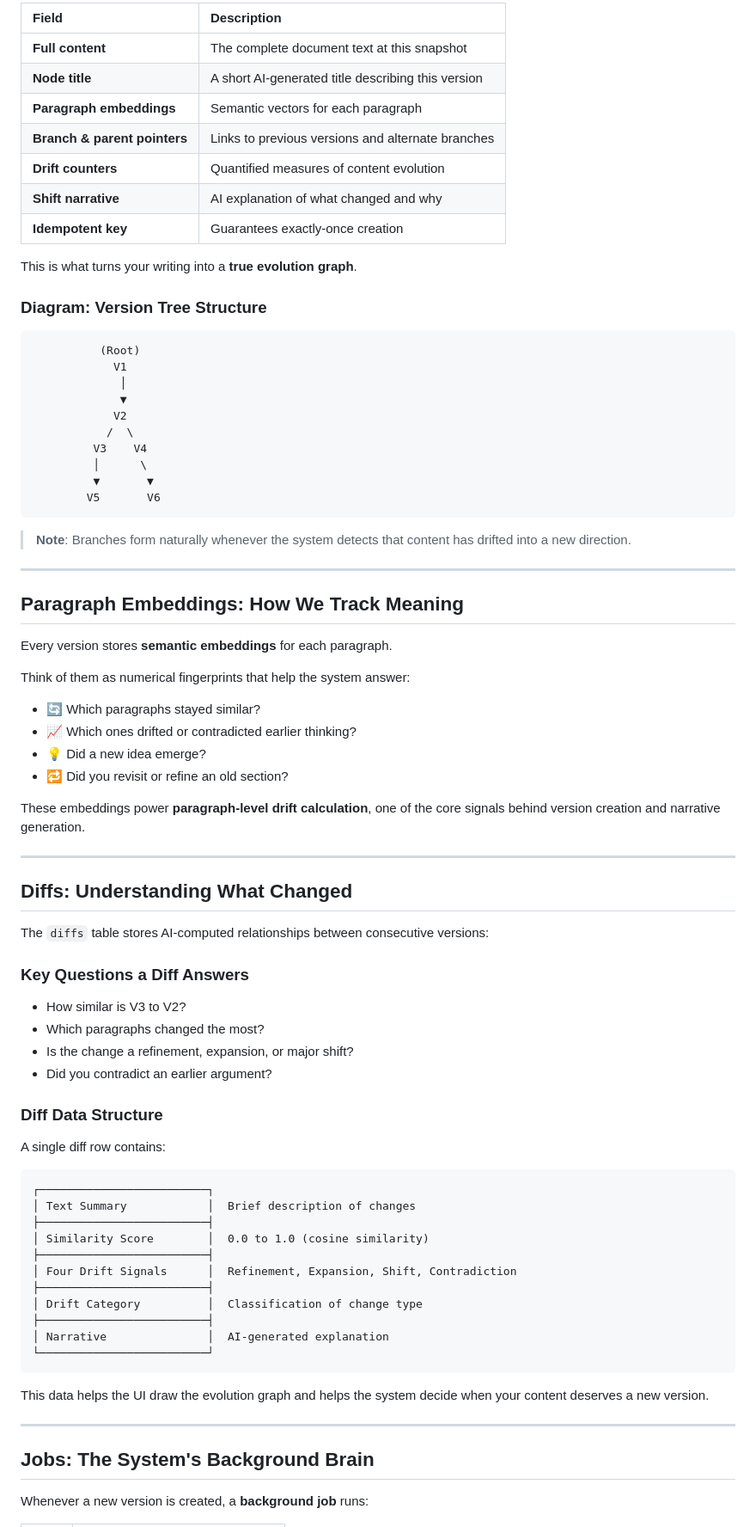
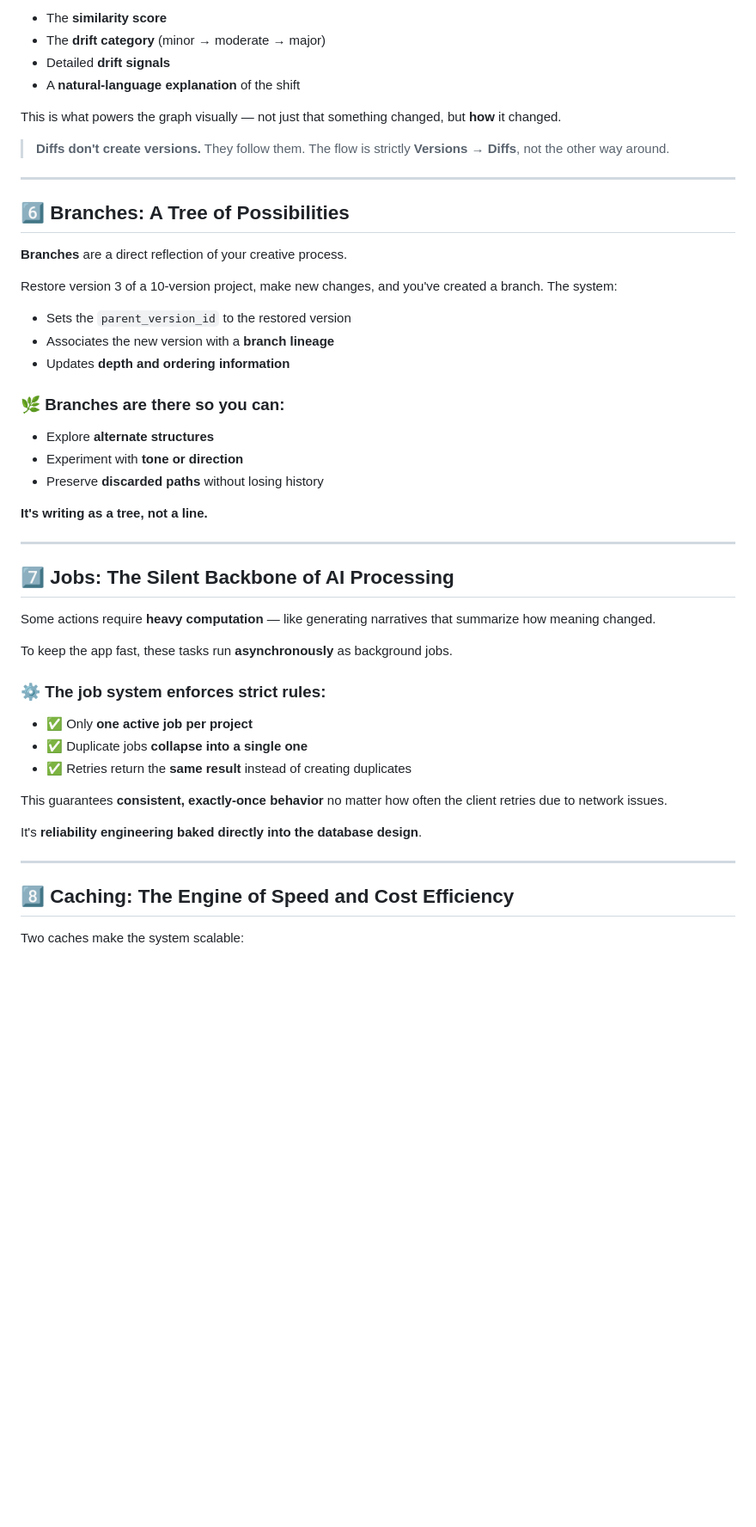
Before and after one commit to Enoch-Lee131/enoch-website, a Markdown page: git-for-ideas/database.md, the part around one of its changes. Shown at 86% size. GitHub-like rendering; blank space fills up the shorter version.

````diff
--- a/git-for-ideas/database.md
+++ b/git-for-ideas/database.md
@@ -81,84 +92,56 @@ Each time your document changes enough to matter, the system creates a new entry
 
-| Field | Description |
-|:------|:------------|
-| **Full content** | The complete document text at this snapshot |
-| **Node title** | A short AI-generated title describing this version |
-| **Paragraph embeddings** | Semantic vectors for each paragraph |
-| **Branch & parent pointers** | Links to previous versions and alternate branches |
-| **Drift counters** | Quantified measures of content evolution |
-| **Shift narrative** | AI explanation of what changed and why |
-| **Idempotent key** | Guarantees exactly-once creation |
+- The **similarity score**
+- The **drift category** (minor → moderate → major)
+- Detailed **drift signals**
+- A **natural-language explanation** of the shift
 
-This is what turns your writing into a **true evolution graph**.
+This is what powers the graph visually — not just that something changed, but **how** it changed.
 
-### Diagram: Version Tree Structure
-
-```
-          (Root)
-            V1
-             │
-             ▼
-            V2
-           /  \
-         V3    V4
-         │      \
-         ▼       ▼
-        V5       V6
-```
-
-> **Note**: Branches form naturally whenever the system detects that content has drifted into a new direction.
+> **Diffs don't create versions.**
+> They follow them.
+> The flow is strictly **Versions → Diffs**, not the other way around.
 
 ---
 
-## Paragraph Embeddings: How We Track Meaning
+## 6️⃣ Branches: A Tree of Possibilities
 
-Every version stores **semantic embeddings** for each paragraph.
+**Branches** are a direct reflection of your creative process.
 
-Think of them as numerical fingerprints that help the system answer:
+Restore version 3 of a 10-version project, make new changes, and you've created a branch. The system:
 
-- 🔄 Which paragraphs stayed similar?
-- 📈 Which ones drifted or contradicted earlier thinking?
-- 💡 Did a new idea emerge?
-- 🔁 Did you revisit or refine an old section?
+- Sets the `parent_version_id` to the restored version
+- Associates the new version with a **branch lineage**
+- Updates **depth and ordering information**
 
-These embeddings power **paragraph-level drift calculation**, one of the core signals behind version creation and narrative generation.
+### 🌿 Branches are there so you can:
+
+- Explore **alternate structures**
+- Experiment with **tone or direction**
+- Preserve **discarded paths** without losing history
+
+**It's writing as a tree, not a line.**
 
 ---
 
-## Diffs: Understanding What Changed
+## 7️⃣ Jobs: The Silent Backbone of AI Processing
 
-The `diffs` table stores AI-computed relationships between consecutive versions:
+Some actions require **heavy computation** — like generating narratives that summarize how meaning changed.
 
-### Key Questions a Diff Answers
+To keep the app fast, these tasks run **asynchronously** as background jobs.
 
-- How similar is V3 to V2?
-- Which paragraphs changed the most?
-- Is the change a refinement, expansion, or major shift?
-- Did you contradict an earlier argument?
+### ⚙️ The job system enforces strict rules:
 
-### Diff Data Structure
+- ✅ Only **one active job per project**
+- ✅ Duplicate jobs **collapse into a single one**
+- ✅ Retries return the **same result** instead of creating duplicates
 
-A single diff row contains:
+This guarantees **consistent, exactly-once behavior** no matter how often the client retries due to network issues.
 
-```
-┌─────────────────────────┐
-│ Text Summary            │  Brief description of changes
-├─────────────────────────┤
-│ Similarity Score        │  0.0 to 1.0 (cosine similarity)
-├─────────────────────────┤
-│ Four Drift Signals      │  Refinement, Expansion, Shift, Contradiction
-├─────────────────────────┤
-│ Drift Category          │  Classification of change type
-├─────────────────────────┤
-│ Narrative               │  AI-generated explanation
-└─────────────────────────┘
-```
-
-This data helps the UI draw the evolution graph and helps the system decide when your content deserves a new version.
+It's **reliability engineering baked directly into the database design**.
 
 ---
 
-## Jobs: The System's Background Brain
+## 8️⃣ Caching: The Engine of Speed and Cost Efficiency
 
-Whenever a new version is created, a **background job** runs:
+Two caches make the system scalable:
 
````
Also changed, not shown: other parts of git-for-ideas/database.md (+103 -136 lines).
